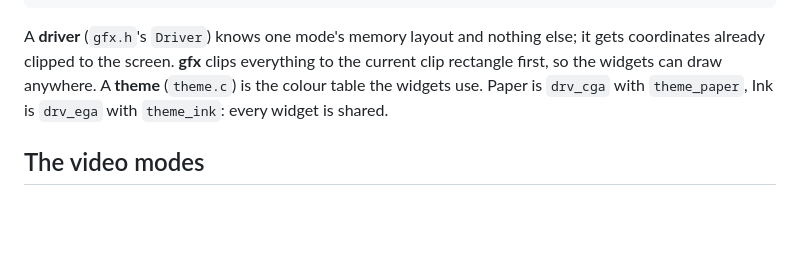
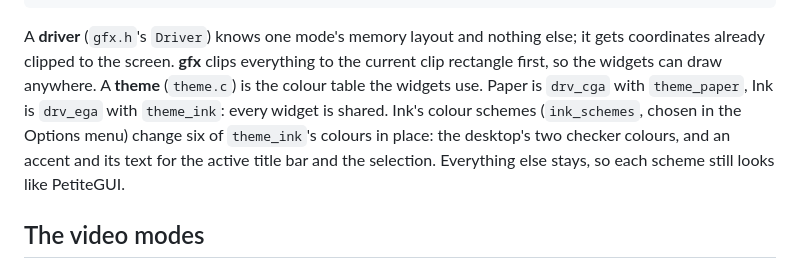
Before and after one commit to MaverickUK/PetiteGUI, a Markdown page: docs/design.md, the part around the change. GitHub-like rendering; blank space fills up the shorter version.

````diff
--- a/docs/design.md
+++ b/docs/design.md
@@ -24,7 +24,7 @@ saver.c    the screensavers: choosing, running, waking; savers_*.c the nine of t
 saverlib.c their arithmetic, pure C (host tested): sine, Life, the maze, random numbers
 ```
 
-A **driver** (`gfx.h`'s `Driver`) knows one mode's memory layout and nothing else; it gets coordinates already clipped to the screen. **gfx** clips everything to the current clip rectangle first, so the widgets can draw anywhere. A **theme** (`theme.c`) is the colour table the widgets use. Paper is `drv_cga` with `theme_paper`, Ink is `drv_ega` with `theme_ink`: every widget is shared.
+A **driver** (`gfx.h`'s `Driver`) knows one mode's memory layout and nothing else; it gets coordinates already clipped to the screen. **gfx** clips everything to the current clip rectangle first, so the widgets can draw anywhere. A **theme** (`theme.c`) is the colour table the widgets use. Paper is `drv_cga` with `theme_paper`, Ink is `drv_ega` with `theme_ink`: every widget is shared. Ink's colour schemes (`ink_schemes`, chosen in the Options menu) change six of `theme_ink`'s colours in place: the desktop's two checker colours, and an accent and its text for the active title bar and the selection. Everything else stays, so each scheme still looks like PetiteGUI.
 
 ## The video modes
 
````
Also changed, not shown: CHANGELOG.md (+8 -0 lines), README.md (+5 -1 lines), docs/img/ink24.png (added), 9 other files.
